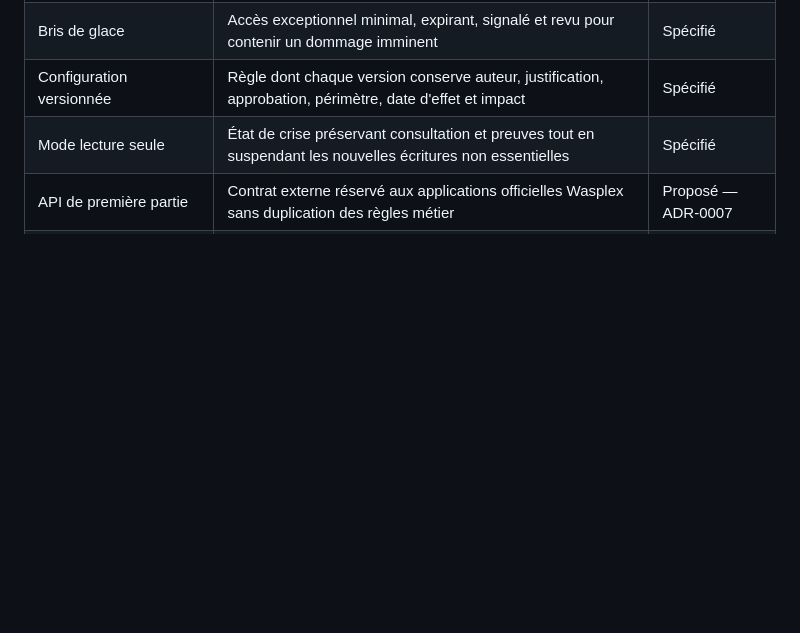
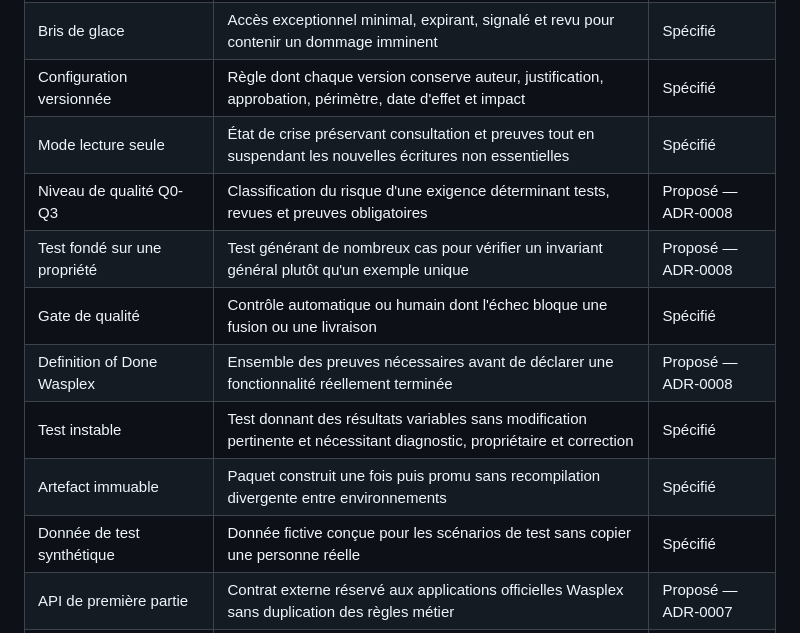
Before and after one commit to zumradeals/wasplex-ecosystem, a Markdown page: GLOSSARY.md, the part around the change. GitHub-like rendering; blank space fills up the shorter version.

Commit message:
docs: add quality engineering vocabulary

```diff
--- a/GLOSSARY.md
+++ b/GLOSSARY.md
@@ -84,6 +84,13 @@
 | Bris de glace | Accès exceptionnel minimal, expirant, signalé et revu pour contenir un dommage imminent | Spécifié |
 | Configuration versionnée | Règle dont chaque version conserve auteur, justification, approbation, périmètre, date d'effet et impact | Spécifié |
 | Mode lecture seule | État de crise préservant consultation et preuves tout en suspendant les nouvelles écritures non essentielles | Spécifié |
+| Niveau de qualité Q0-Q3 | Classification du risque d'une exigence déterminant tests, revues et preuves obligatoires | Proposé — ADR-0008 |
+| Test fondé sur une propriété | Test générant de nombreux cas pour vérifier un invariant général plutôt qu'un exemple unique | Proposé — ADR-0008 |
+| Gate de qualité | Contrôle automatique ou humain dont l'échec bloque une fusion ou une livraison | Spécifié |
+| Definition of Done Wasplex | Ensemble des preuves nécessaires avant de déclarer une fonctionnalité réellement terminée | Proposé — ADR-0008 |
+| Test instable | Test donnant des résultats variables sans modification pertinente et nécessitant diagnostic, propriétaire et correction | Spécifié |
+| Artefact immuable | Paquet construit une fois puis promu sans recompilation divergente entre environnements | Spécifié |
+| Donnée de test synthétique | Donnée fictive conçue pour les scénarios de test sans copier une personne réelle | Spécifié |
 | API de première partie | Contrat externe réservé aux applications officielles Wasplex sans duplication des règles métier | Proposé — ADR-0007 |
 | API d'organisation | Contrat limité destiné à une organisation annonceur, institutionnelle ou partenaire vérifiée | Proposé — ADR-0007 |
 | Webhook entrant | Notification externe non fiable avant authentification, validation, déduplication et rapprochement | Proposé — ADR-0007 |
```
